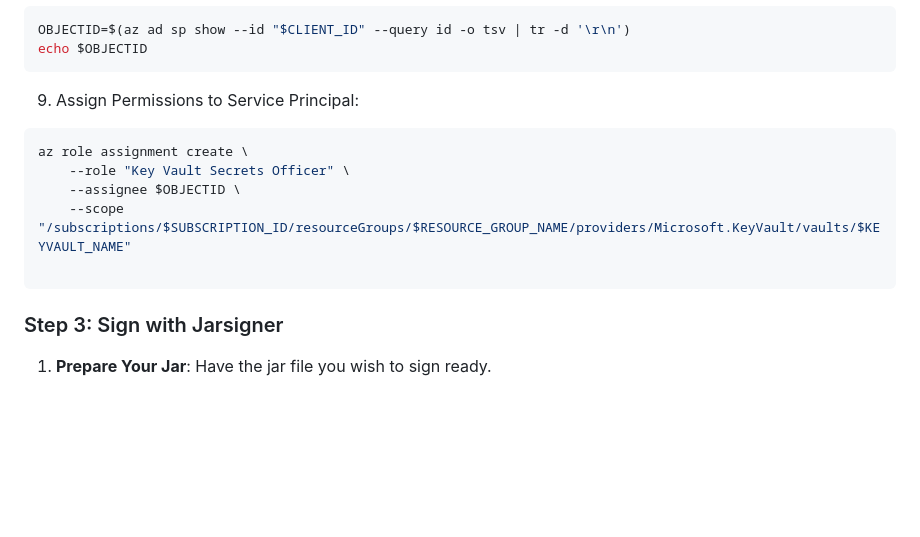
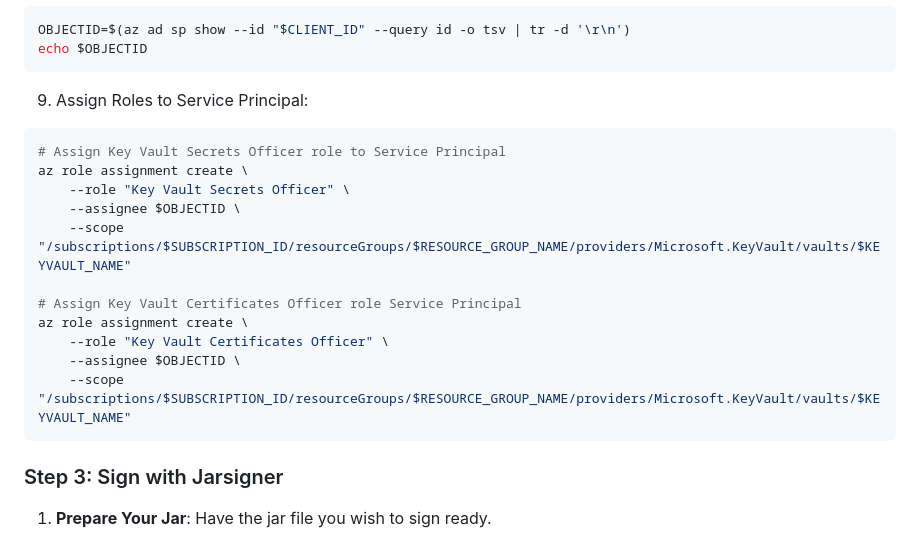
Before and after one commit to backwind1233/AzureDocs, a Markdown page: AzureJavaSDK/JCA/integrate_keyvault_JCA_provider_with_jarsigner.md, the part around the change. Drawn GitHub-style; blank space fills up the shorter version.

Commit message:
Update role assignment instructions for Service Principal in docs.

````diff
--- a/AzureJavaSDK/JCA/integrate_keyvault_JCA_provider_with_jarsigner.md
+++ b/AzureJavaSDK/JCA/integrate_keyvault_JCA_provider_with_jarsigner.md
@@ -109,14 +109,20 @@ OBJECTID=$(az ad sp show --id "$CLIENT_ID" --query id -o tsv | tr -d '\r\n')
 echo $OBJECTID
 ```
 
-9. Assign Permissions to Service Principal:
+9. Assign Roles to Service Principal:
 
 ```shell
+# Assign Key Vault Secrets Officer role to Service Principal
 az role assignment create \
     --role "Key Vault Secrets Officer" \
     --assignee $OBJECTID \
     --scope "/subscriptions/$SUBSCRIPTION_ID/resourceGroups/$RESOURCE_GROUP_NAME/providers/Microsoft.KeyVault/vaults/$KEYVAULT_NAME"
 
+# Assign Key Vault Certificates Officer role Service Principal
+az role assignment create \
+    --role "Key Vault Certificates Officer" \
+    --assignee $OBJECTID \
+    --scope "/subscriptions/$SUBSCRIPTION_ID/resourceGroups/$RESOURCE_GROUP_NAME/providers/Microsoft.KeyVault/vaults/$KEYVAULT_NAME"
 ```
 
 
````
Also changed, not shown: AzureJavaSDK/JCA/integrate_keyvault_JCA_provider_with_jarsigner_powershell.md (+8 -2 lines).
